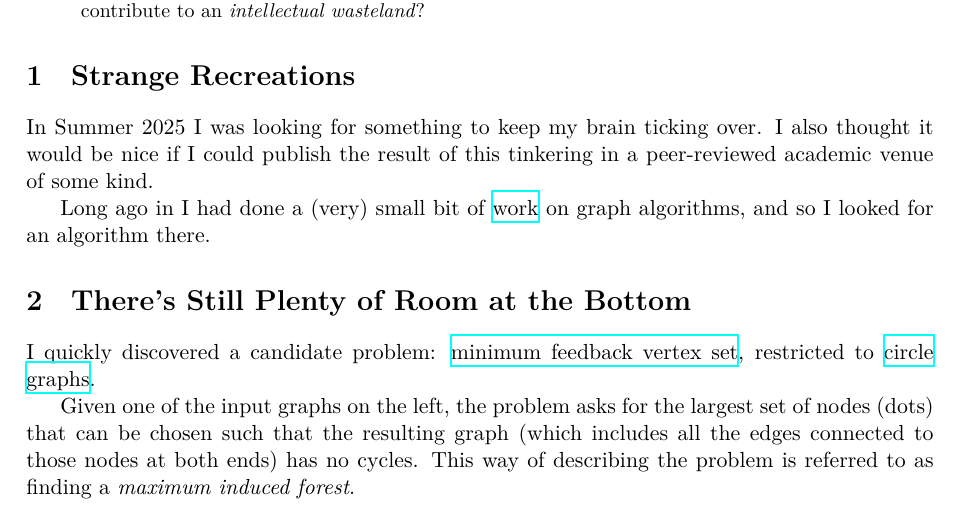
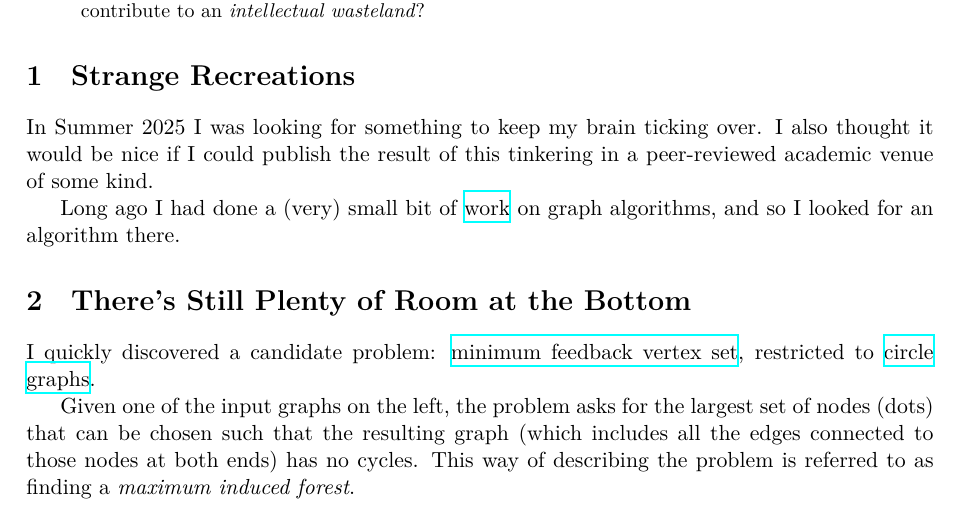
Before and after one commit to nicknash/nicknash.github.io, a LaTeX paper (content/posts/2026-08-16-intellectual-wastelands.tex): part of page 1 of 3, cut so that both start at the same text. Compiled offline with XeLaTeX.

Commit message:
Fix wording in Intellectual Wastelands

```diff
--- a/content/posts/2026-08-16-intellectual-wastelands.tex
+++ b/content/posts/2026-08-16-intellectual-wastelands.tex
@@ -46,7 +46,7 @@ and improve them with AI. At first this idea seemed cool, now I wonder, might I
 In Summer 2025 I was looking for something to keep my brain ticking over. I also thought it would be nice if
 I could publish the result of this tinkering in a peer-reviewed academic venue of some kind.
 
-Long ago in I had done a (very) small bit of \href{https://researchrepository.ul.ie/server/api/core/bitstreams/12fd8a39-ae57-4f47-8301-1f5e231e78fc/content}{work} on graph algorithms, and so I looked for an algorithm there.
+Long ago I had done a (very) small bit of \href{https://researchrepository.ul.ie/server/api/core/bitstreams/12fd8a39-ae57-4f47-8301-1f5e231e78fc/content}{work} on graph algorithms, and so I looked for an algorithm there.
 
 \section{There's Still Plenty of Room at the Bottom}
 
```
